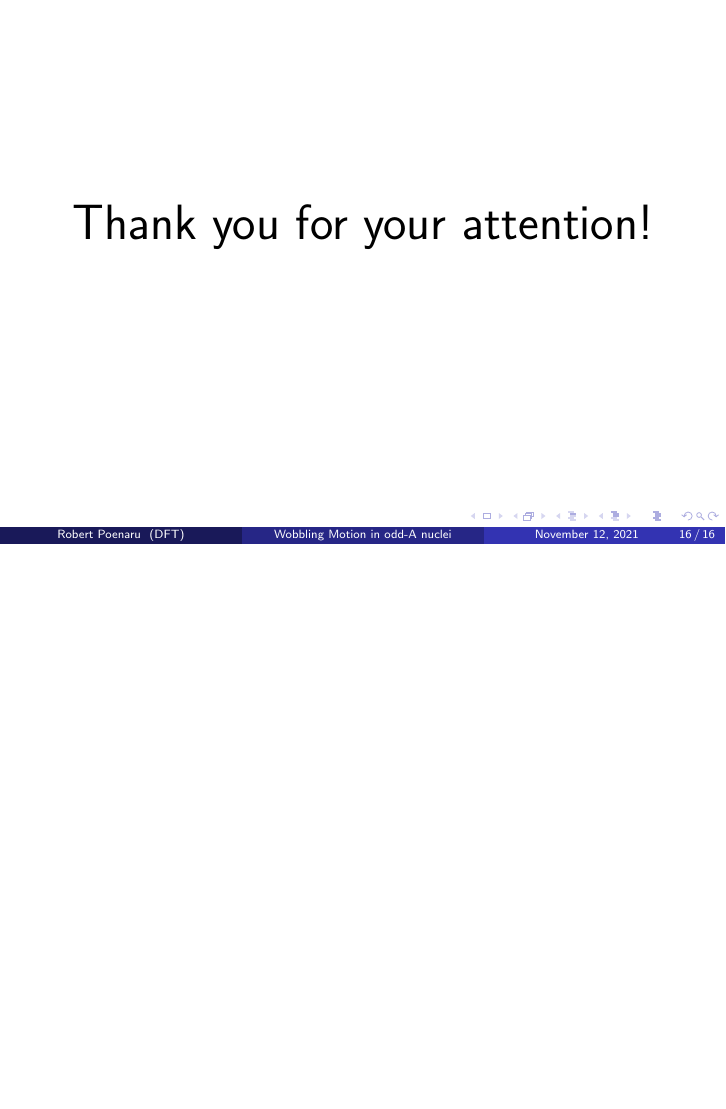
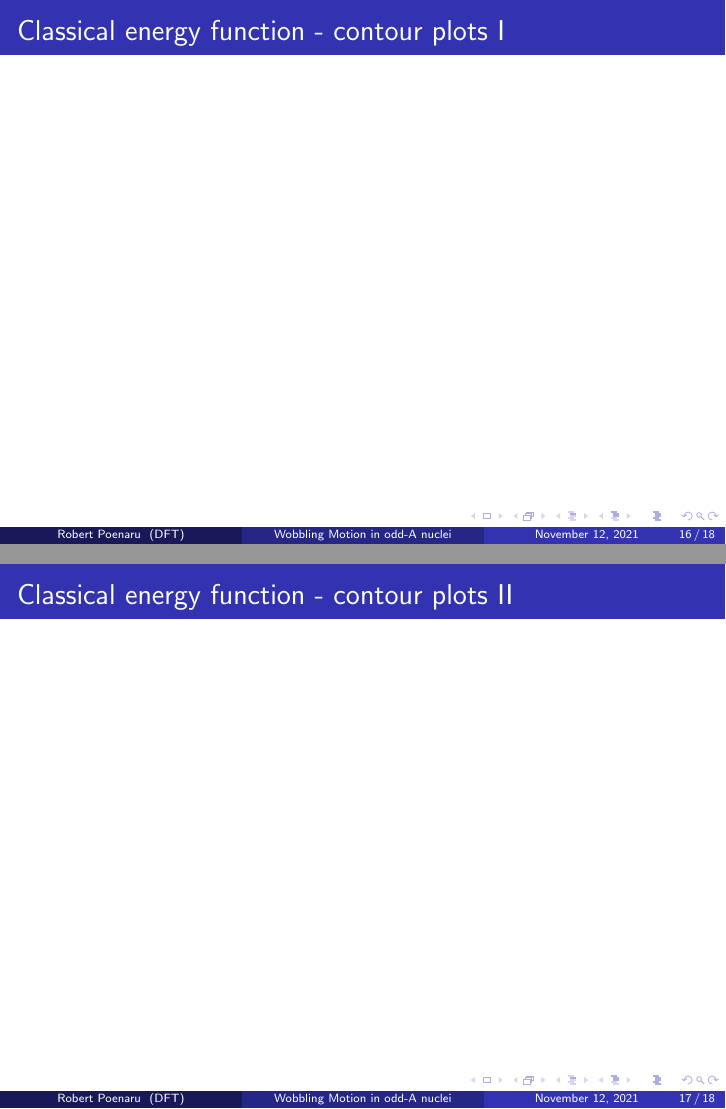
Before and after one commit to basavyr/TIM-2021-Conference, LaTeX slides (main.tex): page 16 of 16 before the commit and pages 16 and 17 of 18 after it, the two joined at a grey line, the shorter picture padded with empty space. Compiled offline with pdfLaTeX.

Commit message:
add frames for the contour plots

```diff
--- a/main.tex
+++ b/main.tex
@@ -290,6 +290,24 @@ Parameters: $\mathcal{I}_1=72$, $\mathcal{I}_2=15$, $\mathcal{I}_3=7$ $\hbar^2$/
 $$E_\text{wob}=E_1(I)-\frac{1}{2}(E_0(I+1)+E_0(I-1))$$
 \end{frame}
 
+\begin{frame}{Classical energy function - contour plots I}
+    \begin{columns}
+\column{.5\textwidth}
+
+\column{.5\textwidth}
+
+\end{columns}
+\end{frame}
+
+\begin{frame}{Classical energy function - contour plots II}
+    \begin{columns}
+\column{.5\textwidth}
+
+\column{.5\textwidth}
+
+\end{columns}
+\end{frame}
+
 % \begin{frame}
 % \frametitle{References}
 % \footnotesize{
```
